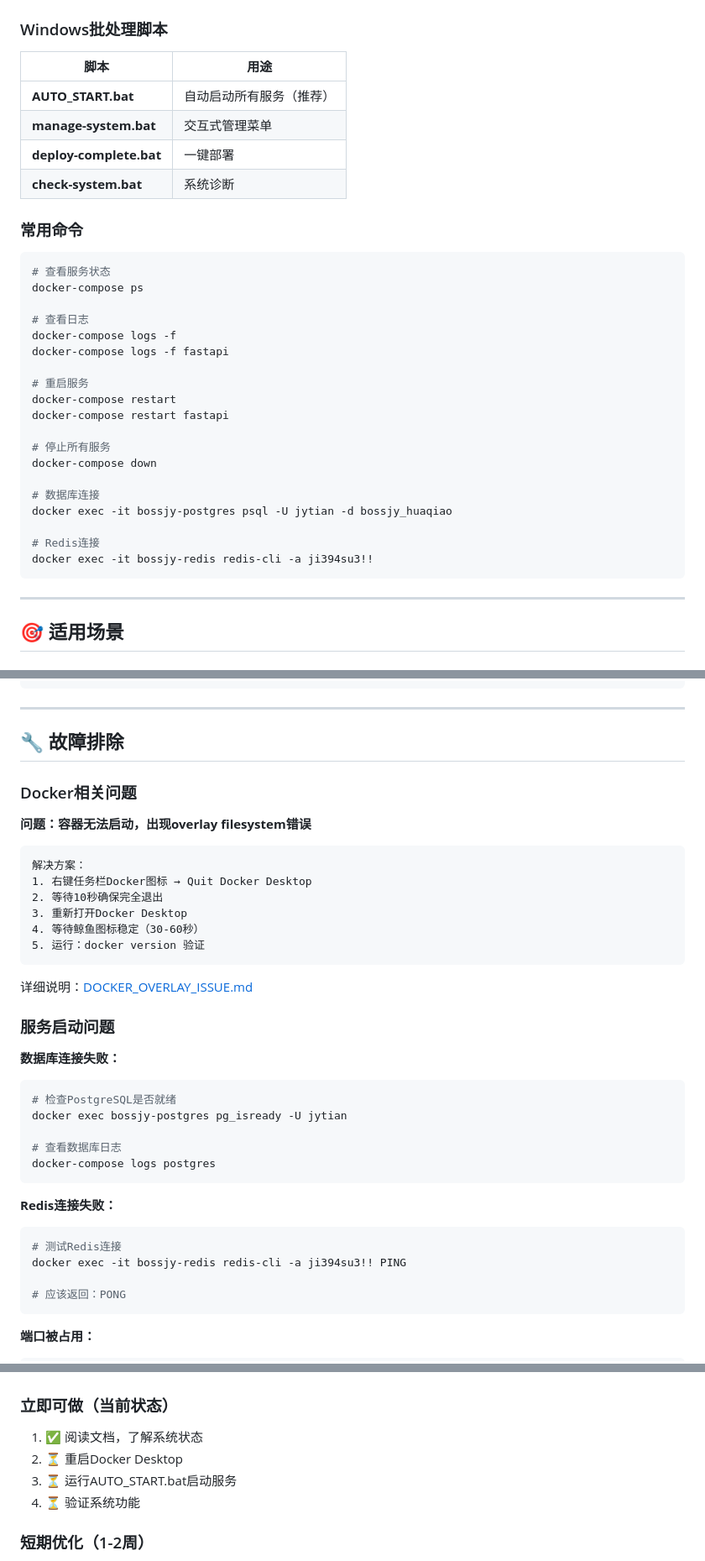
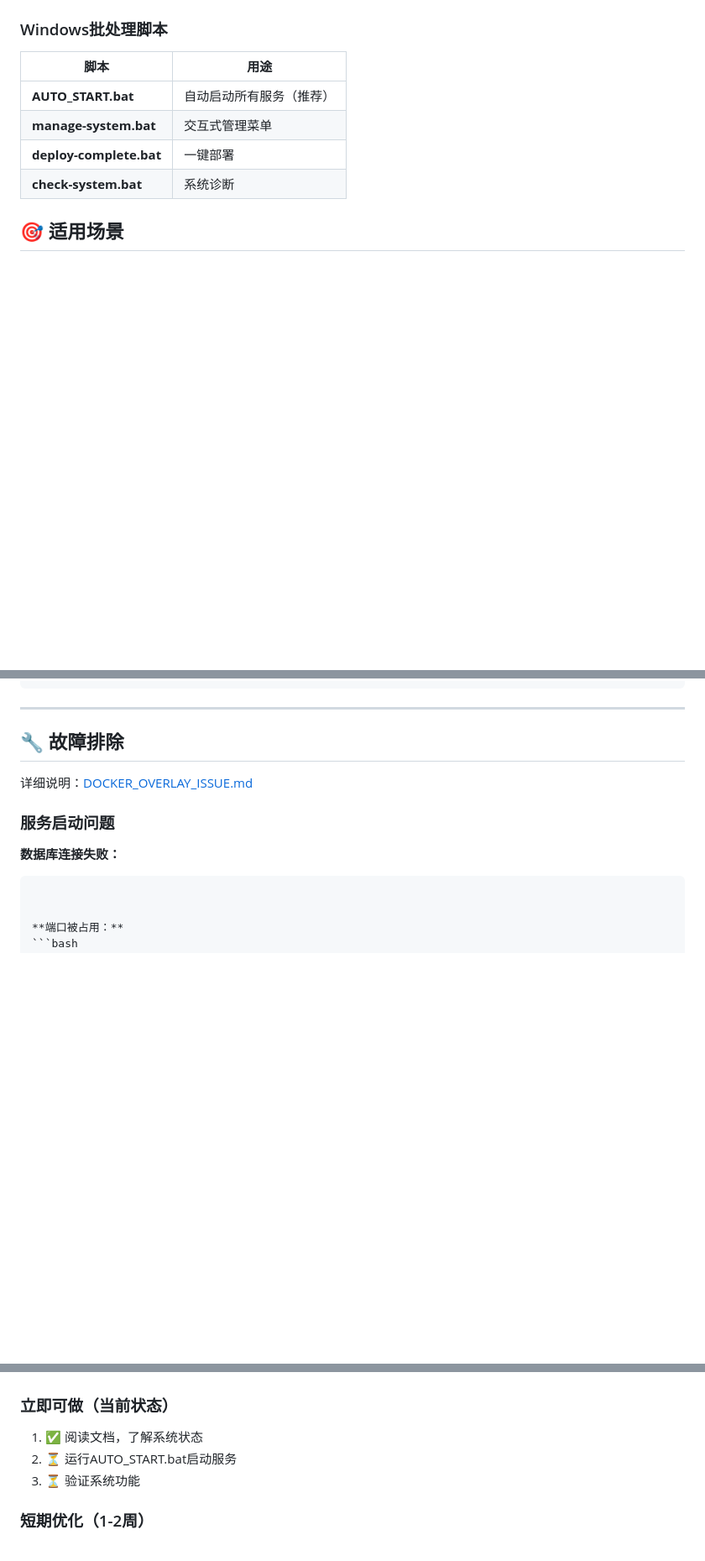
Before and after one commit to TIAN0517/lstjksapi, a Markdown page: README.md, 3 parts joined by grey strips. Shown: that part at 84% size. Rendered like a GitHub page; blank space fills up the shorter version.

````diff
--- a/README.md
+++ b/README.md
@@ -272,31 +272,8 @@ POST /api/check                   # 过滤检查
 | **deploy-complete.bat** | 一键部署 |
 | **check-system.bat** | 系统诊断 |
 
-### 常用命令
 
-```powershell
-# 查看服务状态
-docker-compose ps
 
-# 查看日志
-docker-compose logs -f
-docker-compose logs -f fastapi
-
-# 重启服务
-docker-compose restart
-docker-compose restart fastapi
-
-# 停止所有服务
-docker-compose down
-
-# 数据库连接
-docker exec -it bossjy-postgres psql -U jytian -d bossjy_huaqiao
-
-# Redis连接
-docker exec -it bossjy-redis redis-cli -a ji394su3!!
-```
-
----
 
 ## 🎯 适用场景
 
@@ -407,17 +384,7 @@ gunzip -c backup_20251009.sql.gz | docker exec -i bossjy-postgres psql -U jytian
 
 ## 🔧 故障排除
 
-### Docker相关问题
 
-**问题：容器无法启动，出现overlay filesystem错误**
-```
-解决方案：
-1. 右键任务栏Docker图标 → Quit Docker Desktop
-2. 等待10秒确保完全退出
-3. 重新打开Docker Desktop
-4. 等待鲸鱼图标稳定（30-60秒）
-5. 运行：docker version 验证
-```
 
 详细说明：[DOCKER_OVERLAY_ISSUE.md](./DOCKER_OVERLAY_ISSUE.md)
 
@@ -425,20 +392,7 @@ gunzip -c backup_20251009.sql.gz | docker exec -i bossjy-postgres psql -U jytian
 
 **数据库连接失败：**
 ```bash
-# 检查PostgreSQL是否就绪
-docker exec bossjy-postgres pg_isready -U jytian
 
-# 查看数据库日志
-docker-compose logs postgres
-```
-
-**Redis连接失败：**
-```bash
-# 测试Redis连接
-docker exec -it bossjy-redis redis-cli -a ji394su3!! PING
-
-# 应该返回：PONG
-```
 
 **端口被占用：**
 ```bash
@@ -553,9 +499,8 @@ docker exec bossjy-redis redis-cli -a ji394su3!! INFO stats
 
 ### 立即可做（当前状态）
 1. ✅ 阅读文档，了解系统状态
-2. ⏳ 重启Docker Desktop
-3. ⏳ 运行AUTO_START.bat启动服务
-4. ⏳ 验证系统功能
+2. ⏳ 运行AUTO_START.bat启动服务
+3. ⏳ 验证系统功能
 
 ### 短期优化（1-2周）
 - 清理Alembic，统一数据库初始化
````
Also changed, not shown: other parts of README.md (+3 -17 lines).
